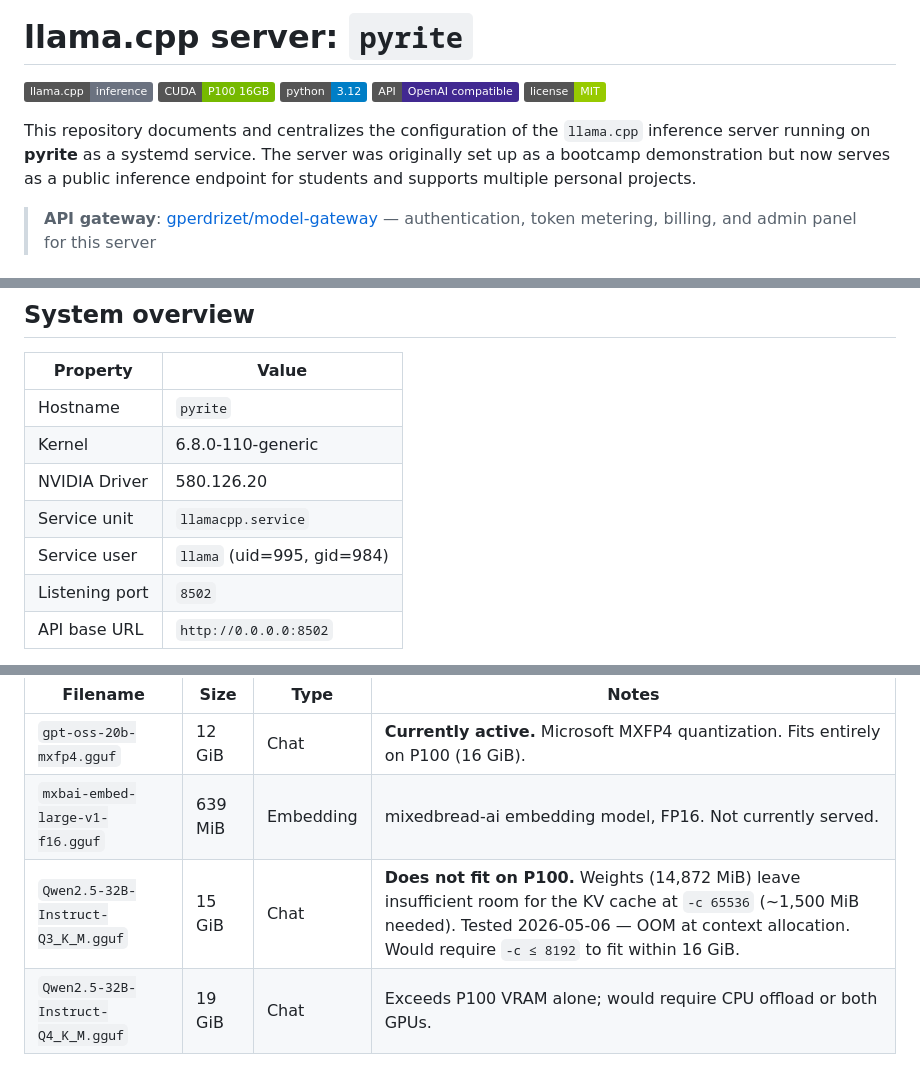
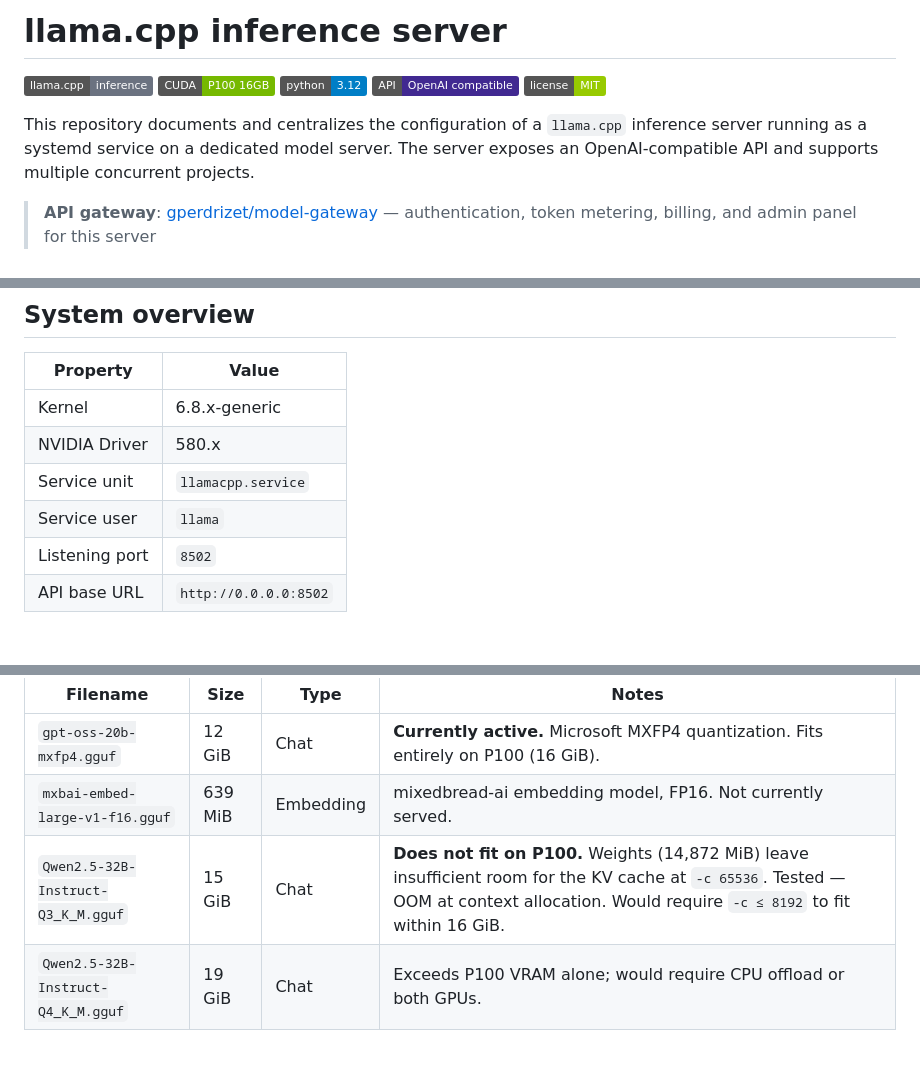
Before and after one commit to gperdrizet/llama.cpp-server, a Markdown page: README.md, 3 parts joined by grey strips. Drawn GitHub-style; badges without logos; blank space fills up the shorter version.

Commit message:
Redact hostnames, IPs, and personal details from README

```diff
--- a/README.md
+++ b/README.md
@@ -1,4 +1,4 @@
-# llama.cpp server: `pyrite`
+# llama.cpp inference server
 
 [![llama.cpp](https://img.shields.io/badge/llama.cpp-inference-6B7280?logo=meta&logoColor=white)](https://github.com/ggml-org/llama.cpp)
 [![CUDA](https://img.shields.io/badge/CUDA-P100%2016GB-76B900?logo=nvidia&logoColor=white)](https://developer.nvidia.com/cuda-toolkit)
@@ -6,7 +6,7 @@
 [![OpenAI compatible](https://img.shields.io/badge/API-OpenAI%20compatible-412991?logo=openai&logoColor=white)](https://platform.openai.com/docs/api-reference)
 [![License](https://img.shields.io/badge/license-MIT-green)](LICENSE)
 
-This repository documents and centralizes the configuration of the `llama.cpp` inference server running on **pyrite** as a systemd service. The server was originally set up as a bootcamp demonstration but now serves as a public inference endpoint for students and supports multiple personal projects.
+This repository documents and centralizes the configuration of a `llama.cpp` inference server running as a systemd service on a dedicated model server. The server exposes an OpenAI-compatible API and supports multiple concurrent projects.
 
 > **API gateway**: [gperdrizet/model-gateway](https://github.com/gperdrizet/model-gateway) — authentication, token metering, billing, and admin panel for this server
 
@@ -60,11 +60,10 @@ When configuring clients (LangChain, LlamaIndex, OpenWebUI, etc.), set:
 
 | Property       | Value                          |
 |----------------|-------------------------------|
-| Hostname       | `pyrite`                      |
-| Kernel         | 6.8.0-110-generic             |
-| NVIDIA Driver  | 580.126.20                    |
+| Kernel         | 6.8.x-generic                 |
+| NVIDIA Driver  | 580.x                         |
 | Service unit   | `llamacpp.service`            |
-| Service user   | `llama` (uid=995, gid=984)    |
+| Service user   | `llama`                       |
 | Listening port | `8502`                        |
 | API base URL   | `http://0.0.0.0:8502`        |
 
@@ -248,7 +247,7 @@ All models live in `/opt/models/`. The service must be restarted to switch model
 |---|---|---|---|
 | `gpt-oss-20b-mxfp4.gguf` | 12 GiB | Chat | **Currently active.** Microsoft MXFP4 quantization. Fits entirely on P100 (16 GiB). |
 | `mxbai-embed-large-v1-f16.gguf` | 639 MiB | Embedding | mixedbread-ai embedding model, FP16. Not currently served. |
-| `Qwen2.5-32B-Instruct-Q3_K_M.gguf` | 15 GiB | Chat | **Does not fit on P100.** Weights (14,872 MiB) leave insufficient room for the KV cache at `-c 65536` (~1,500 MiB needed). Tested 2026-05-06 — OOM at context allocation. Would require `-c ≤ 8192` to fit within 16 GiB. |
+| `Qwen2.5-32B-Instruct-Q3_K_M.gguf` | 15 GiB | Chat | **Does not fit on P100.** Weights (14,872 MiB) leave insufficient room for the KV cache at `-c 65536`. Tested — OOM at context allocation. Would require `-c ≤ 8192` to fit within 16 GiB. |
 | `Qwen2.5-32B-Instruct-Q4_K_M.gguf` | 19 GiB | Chat | Exceeds P100 VRAM alone; would require CPU offload or both GPUs. |
 
 Models not yet downloaded but worth trying (all estimated to fit on P100):
```
Also changed, not shown: other parts of README.md (+2 -2 lines).
